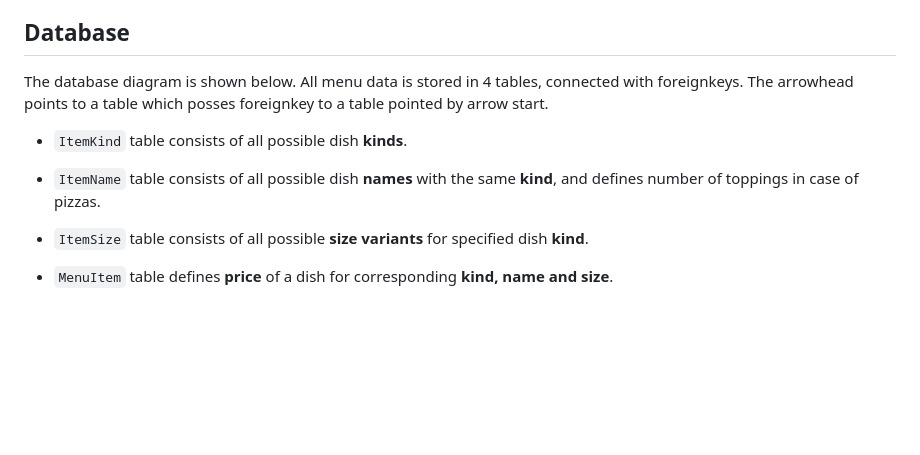
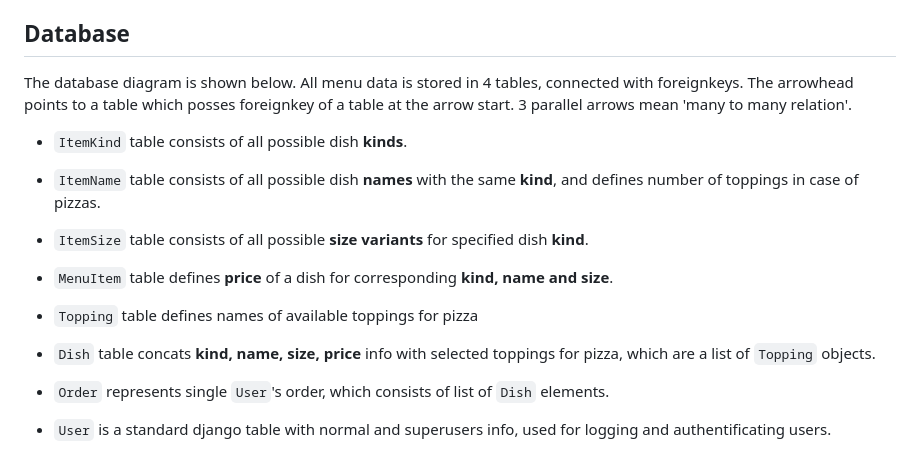
Before and after one commit to KrystianPlackowski/Pizza-order-website, a Markdown page: README.md, the part around the change. Rendered like a GitHub page; blank space fills up the shorter version.

```diff
--- a/README.md
+++ b/README.md
@@ -16,7 +16,7 @@ The database file `db.sqlite3` has already inserted menu data from the orignal s
 
 ## Database
 
-The database diagram is shown below. All menu data is stored in 4 tables, connected with foreignkeys. The arrowhead points to a table which posses foreignkey to a table pointed by arrow start.
+The database diagram is shown below. All menu data is stored in 4 tables, connected with foreignkeys. The arrowhead points to a table which posses foreignkey of a table at the arrow start. 3 parallel arrows mean 'many to many relation'.
 
 - `ItemKind` table consists of all possible dish **kinds**.
 
@@ -25,6 +25,14 @@ The database diagram is shown below. All menu data is stored in 4 tables, connec
 - `ItemSize` table consists of all possible **size variants** for specified dish **kind**.
 
 - `MenuItem` table defines **price** of a dish for corresponding **kind, name and size**.
+
+- `Topping` table defines names of available toppings for pizza
+
+- `Dish` table concats **kind, name, size, price** info with selected toppings for pizza, which are a list of `Topping` objects.
+
+- `Order` represents single `User`'s order, which consists of list of `Dish` elements.
+
+- `User` is a standard django table with normal and superusers info, used for logging and authentificating users.
 
 <img src="static/database_diagram.jpg">
 
```
Also changed, not shown: static/database_diagram.jpg (added).
